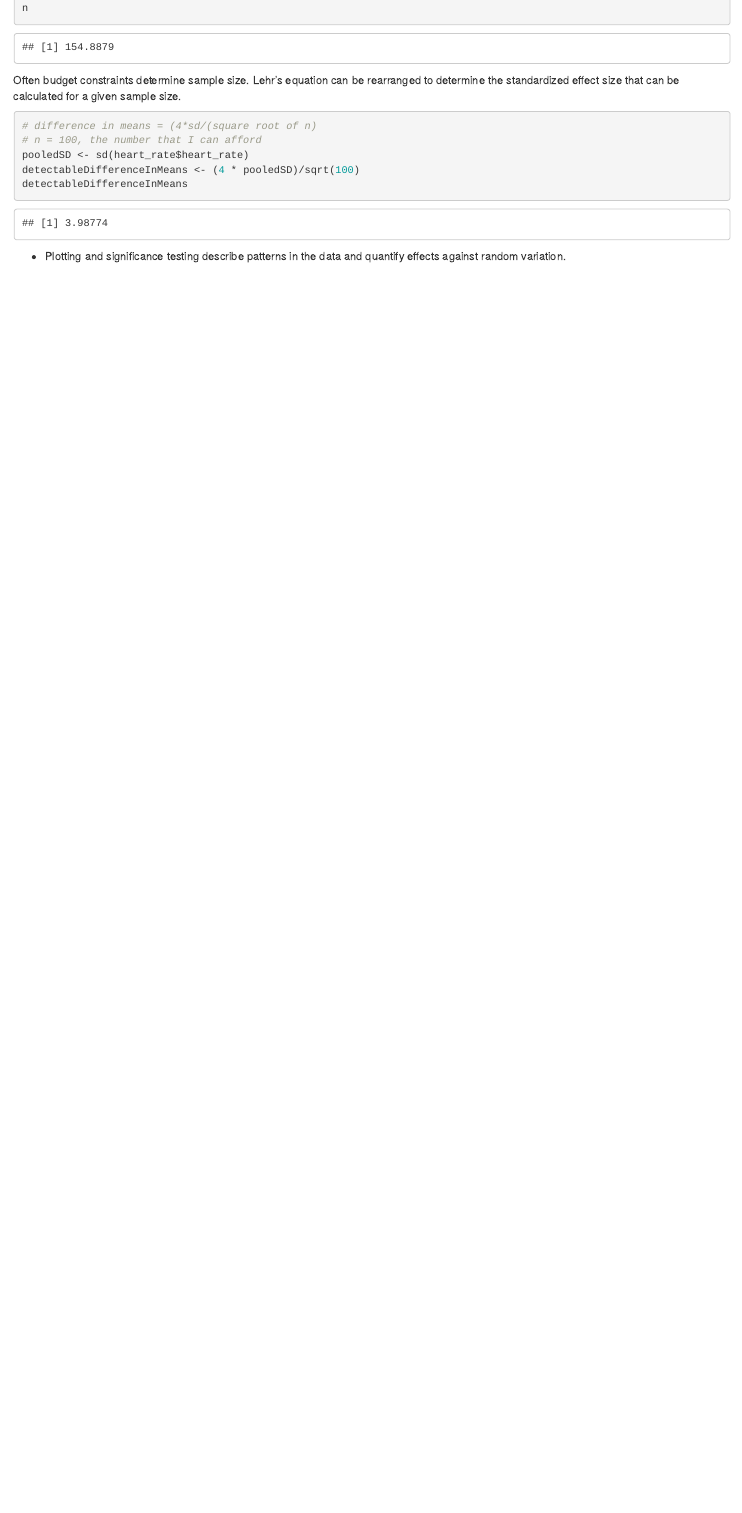
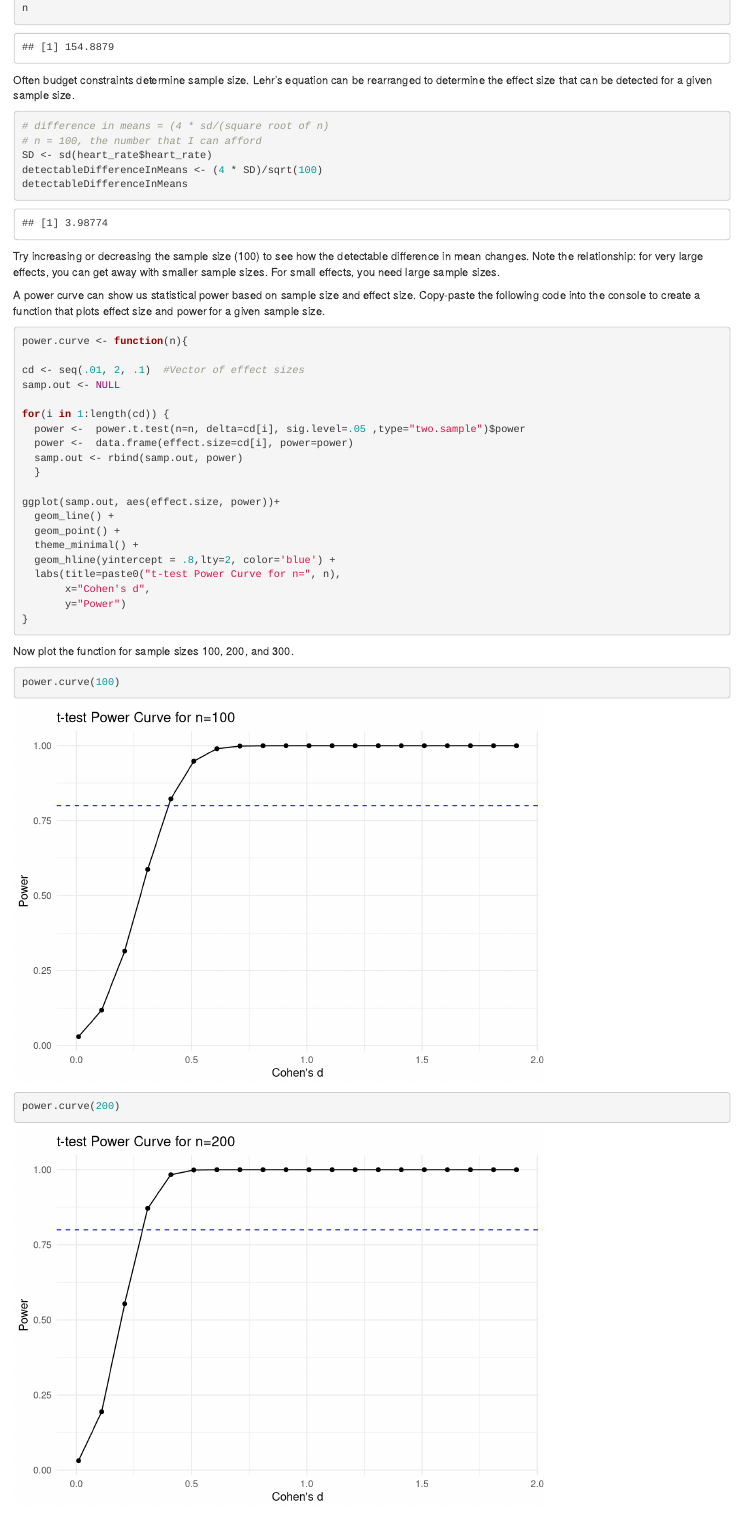
Before and after one commit to zkamvar/statistical-experimental-design, an R Markdown document (episodes/04-statistical-data-analysis.Rmd): the page in a window 1100 px wide, from 15090 px down before the commit and from 15140 px down after it, so that both start at the same text. Rendered offline with R 4.5, knitr and Pandoc, with nearby package versions; code that draws random numbers runs with fixed seeds of ours.

Commit message:
add power curve function

````diff
--- a/episodes/04-statistical-data-analysis.Rmd
+++ b/episodes/04-statistical-data-analysis.Rmd
@@ -668,13 +673,50 @@ n <- 16/standardDiff^2
 n
 ```
 Often budget constraints determine sample size. Lehr's equation can be
-rearranged to determine the standardized effect size that can be calculated
-for a given sample size.
+rearranged to determine the effect size that can be detected for a given
+sample size.
 
 ```{r lehrs-equation-rearranged}
-# difference in means = (4*sd/(square root of n)
+# difference in means = (4 * sd/(square root of n)
 # n = 100, the number that I can afford
-pooledSD <- sd(heart_rate$heart_rate)
-detectableDifferenceInMeans <- (4 * pooledSD)/sqrt(100)
+SD <- sd(heart_rate$heart_rate)
+detectableDifferenceInMeans <- (4 * SD)/sqrt(100)
 detectableDifferenceInMeans
 ```
+Try increasing or decreasing the sample size (100) to see how the detectable
+difference in mean changes. Note the relationship: for very large effects, you
+can get away with smaller sample sizes. For small effects, you need large
+sample sizes.
+
+A power curve can show us statistical power based on sample size and effect
+size. Copy-paste the following code into the console to create a function that
+plots effect size and power for a given sample size.
+
+```{r power-curve-1}
+power.curve <- function(n){
+
+cd <- seq(.01, 2, .1)  #Vector of effect sizes
+samp.out <- NULL
+
+for(i in 1:length(cd)) {
+  power <-  power.t.test(n=n, delta=cd[i], sig.level=.05 ,type="two.sample")$power
+  power <-  data.frame(effect.size=cd[i], power=power)
+  samp.out <- rbind(samp.out, power)
+  }
+
+ggplot(samp.out, aes(effect.size, power))+
+  geom_line() +
+  geom_point() +
+  theme_minimal() +
+  geom_hline(yintercept = .8,lty=2, color='blue') +
+  labs(title=paste0("t-test Power Curve for n=", n),
+       x="Cohen's d",
+       y="Power")
+}
+```
+
+Now plot the function for sample sizes 100, 200, and 300.
+
+```{r power-curve-by-sample-size}
+power.curve(100)
+power.curve(200)
````
Also changed, not shown: episodes/04-statistical-data-analysis.Rmd (23 more changed lines).
